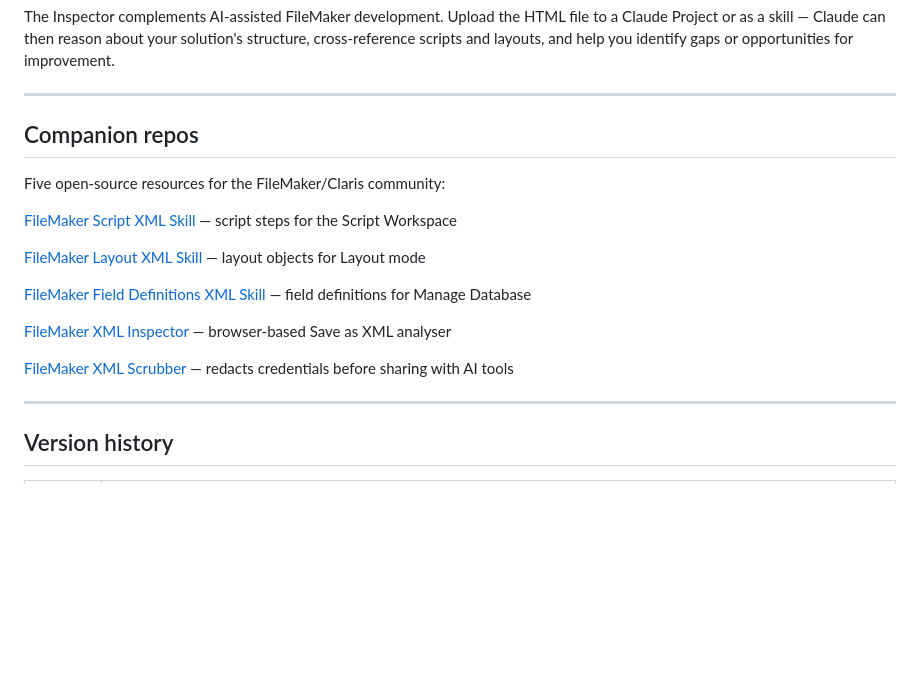
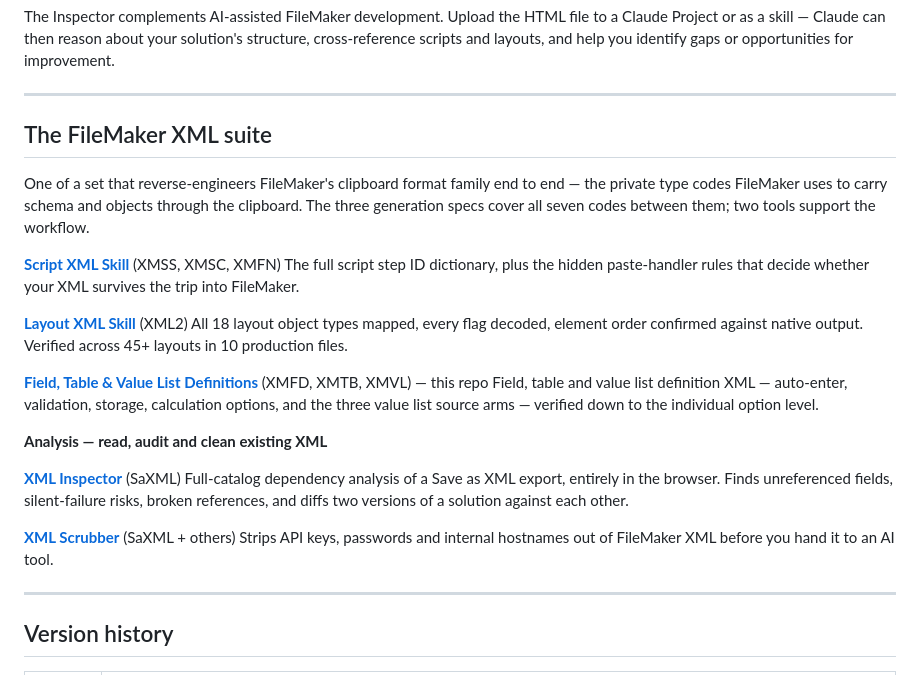
Before and after one commit to andykear/FileMaker-XML-inspector-open-source, a Markdown page: README.md, the part around the change. Rendered like a GitHub page; blank space fills up the shorter version.

Commit message:
Add FileMaker XML suite section to README
Added a section for the FileMaker XML suite with descriptions of various open-source resources for the FileMaker/Claris community.

```diff
--- a/README.md
+++ b/README.md
@@ -109,19 +109,26 @@ The Inspector complements AI-assisted FileMaker development. Upload the HTML fil
 
 ---
 
-## Companion repos
+## The FileMaker XML suite
 
-Five open-source resources for the FileMaker/Claris community:
+One of a set that reverse-engineers FileMaker's clipboard format family end to end — the private type codes FileMaker uses to carry schema and objects through the clipboard. The three generation specs cover all seven codes between them; two tools support the workflow.
 
-[FileMaker Script XML Skill](https://github.com/andykear/FileMaker-XMLsnippet-Claude-Skill) — script steps for the Script Workspace
+**[Script XML Skill](https://github.com/andykear/FileMaker-XMLsnippet-Claude-Skill)** (XMSS, XMSC, XMFN)
+The full script step ID dictionary, plus the hidden paste-handler rules that decide whether your XML survives the trip into FileMaker.
 
-[FileMaker Layout XML Skill](https://github.com/andykear/FileMaker-XMLsnippet-Layout-Claude-Skill) — layout objects for Layout mode
+**[Layout XML Skill](https://github.com/andykear/FileMaker-XMLsnippet-Layout-Claude-Skill)** (XML2)
+All 18 layout object types mapped, every flag decoded, element order confirmed against native output. Verified across 45+ layouts in 10 production files.
 
-[FileMaker Field Definitions XML Skill](https://github.com/andykear/FileMaker-XML-field-definitions) — field definitions for Manage Database
+**[Field, Table & Value List Definitions](https://github.com/andykear/FileMaker-XML-field-definitions)** (XMFD, XMTB, XMVL) — this repo
+Field, table and value list definition XML — auto-enter, validation, storage, calculation options, and the three value list source arms — verified down to the individual option level.
 
-[FileMaker XML Inspector](https://github.com/andykear/FileMaker-XML-inspector-open-source) — browser-based Save as XML analyser
+**Analysis — read, audit and clean existing XML**
 
-[FileMaker XML Scrubber](https://github.com/andykear/FileMaker-XML-scrubber) — redacts credentials before sharing with AI tools
+**[XML Inspector](https://github.com/andykear/FileMaker-XML-inspector-open-source)** (SaXML)
+Full-catalog dependency analysis of a Save as XML export, entirely in the browser. Finds unreferenced fields, silent-failure risks, broken references, and diffs two versions of a solution against each other.
+
+**[XML Scrubber](https://github.com/andykear/FileMaker-XML-scrubber)** (SaXML + others)
+Strips API keys, passwords and internal hostnames out of FileMaker XML before you hand it to an AI tool.
 
 ---
 
```
